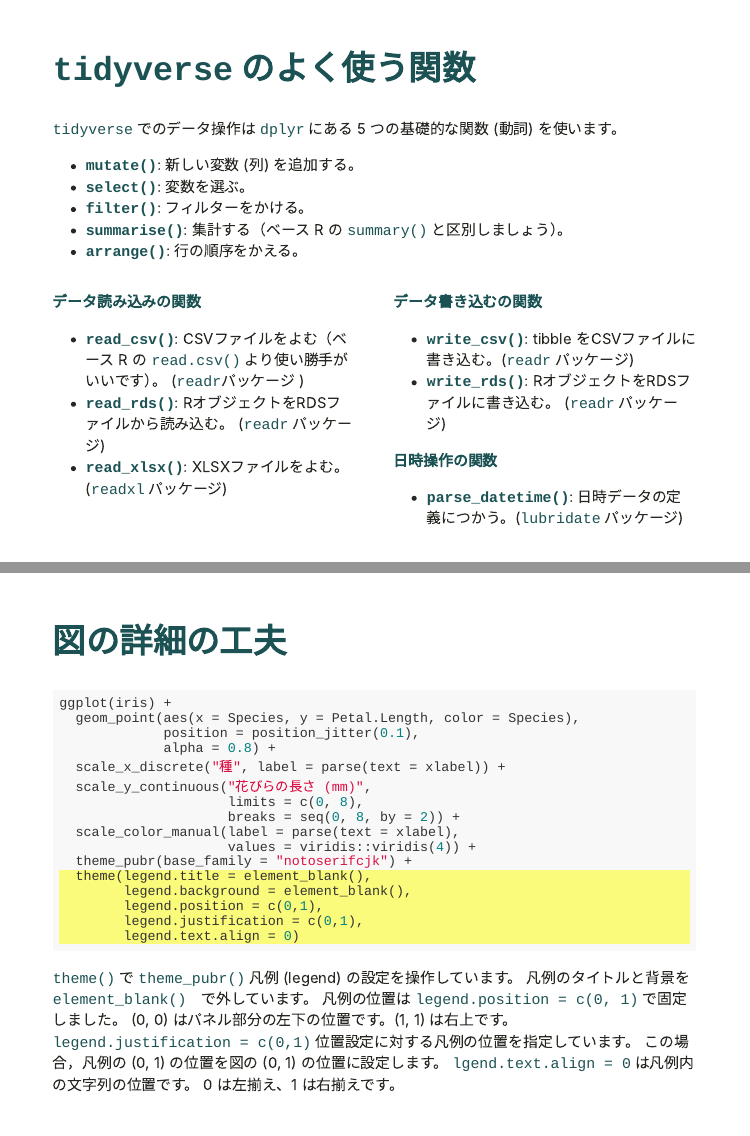
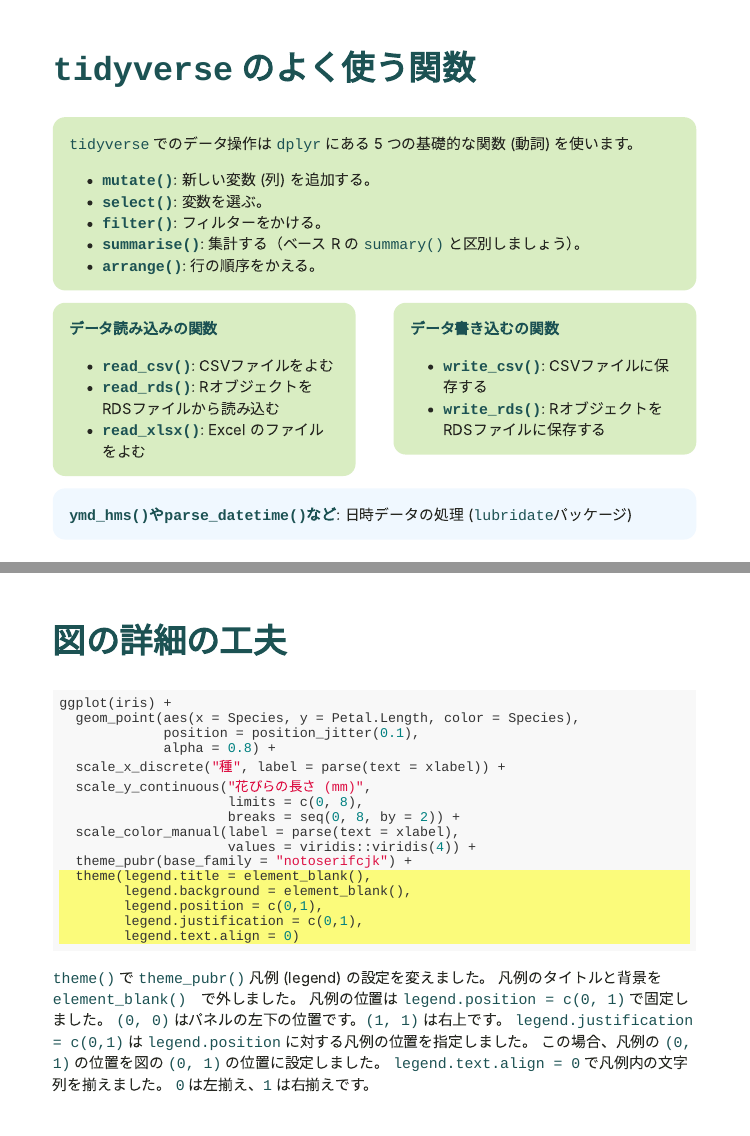
Before and after one commit to gnishihara/2021JSPWorkshop, an R Markdown document (index.Rmd): pages 9 and 46 of 71, joined at a grey line. The pictures show the slides in the output file index.html that the author committed with the source; the slides are laid out offline by our stand-in for remark.js, each with all of its steps uncovered, in fonts that may differ from those the slides ask for, and without slide numbers, shadows or browser add-ons.

Commit message:
Final update for workshop.

````diff
--- a/index.Rmd
+++ b/index.Rmd
@@ -209,31 +211,33 @@ Google のスタイルガイドは `<-` を使っています。
 * **`filter()`**: フィルターをかける。
 * **`summarise()`**: 集計する（ベース R の `summary()` と区別しましょう）。
 * **`arrange()`**: 行の順序をかえる。
+]
 
 .pull-left[
 
+.content-box-green[
+
 **データ読み込みの関数**
 
-
-
-* **`read_csv()`**: CSVファイルをよむ（ベース R の `read.csv()` より使い勝手がいいです）。
-(`readr`パッケージ )
-* **`read_rds()`**: RオブジェクトをRDSファイルから読み込む。 (`readr` パッケージ)
-* **`read_xlsx()`**: XLSXファイルをよむ。(`readxl` パッケージ)
+* **`read_csv()`**: CSVファイルをよむ
+* **`read_rds()`**: RオブジェクトをRDSファイルから読み込む
+* **`read_xlsx()`**: Excel のファイルをよむ
+]
 
 ]
 
 .pull-right[
-
+.content-box-green[
 **データ書き込むの関数**
 
-* **`write_csv()`**: tibble をCSVファイルに書き込む。(`readr` パッケージ)
-* **`write_rds()`**: RオブジェクトをRDSファイルに書き込む。 (`readr` パッケージ)
-
-**日時操作の関数**
-
-* **`parse_datetime()`**: 日時データの定義につかう。(`lubridate` パッケージ)
-
+* **`write_csv()`**: CSVファイルに保存する
+* **`write_rds()`**: RオブジェクトをRDSファイルに保存する
+
+]
+]
+
+.content-box-blue[
+**`ymd_hms()`や`parse_datetime()`など**: 日時データの処理 (`lubridate`パッケージ)
 ]
 
 ---
@@ -1068,14 +1082,14 @@ ggplot(iris) +
         legend.text.align = 0)               #<<
 ```
 
-`theme()` で `theme_pubr()` 凡例 (legend) の設定を操作しています。
-凡例のタイトルと背景を `element_blank()`　で外しています。
+`theme()` で `theme_pubr()` 凡例 (legend) の設定を変えました。
+凡例のタイトルと背景を `element_blank()`　で外しました。
 凡例の位置は `legend.position = c(0, 1)` で固定しました。
-(0, 0) はパネル部分の左下の位置です。(1, 1) は右上です。
-`legend.justification = c(0,1)` 位置設定に対する凡例の位置を指定しています。
-この場合，凡例の (0, 1) の位置を図の (0, 1) の位置に設定します。
-`lgend.text.align = 0` は凡例内の文字列の位置です。
-0 は左揃え、1 は右揃えです。
+`(0, 0)` はパネルの左下の位置です。`(1, 1)` は右上です。
+`legend.justification = c(0,1)` は `legend.position` に対する凡例の位置を指定しました。
+この場合、凡例の `(0, 1)` の位置を図の `(0, 1)` の位置に設定しました。
+`legend.text.align = 0` で凡例内の文字列を揃えました。
+`0` は左揃え、`1` は右揃えです。
 ---
 
 ## 完成した `iris` の図
````
Also changed, not shown: Screenshot from 2021-03-08 13-06-20.png (added), figure02.pdf, figure0x_1000.png (added), figure0x_1000_.png (added), figure0x_96.png (added), index.html, index.Rmd (32 more changed lines).
